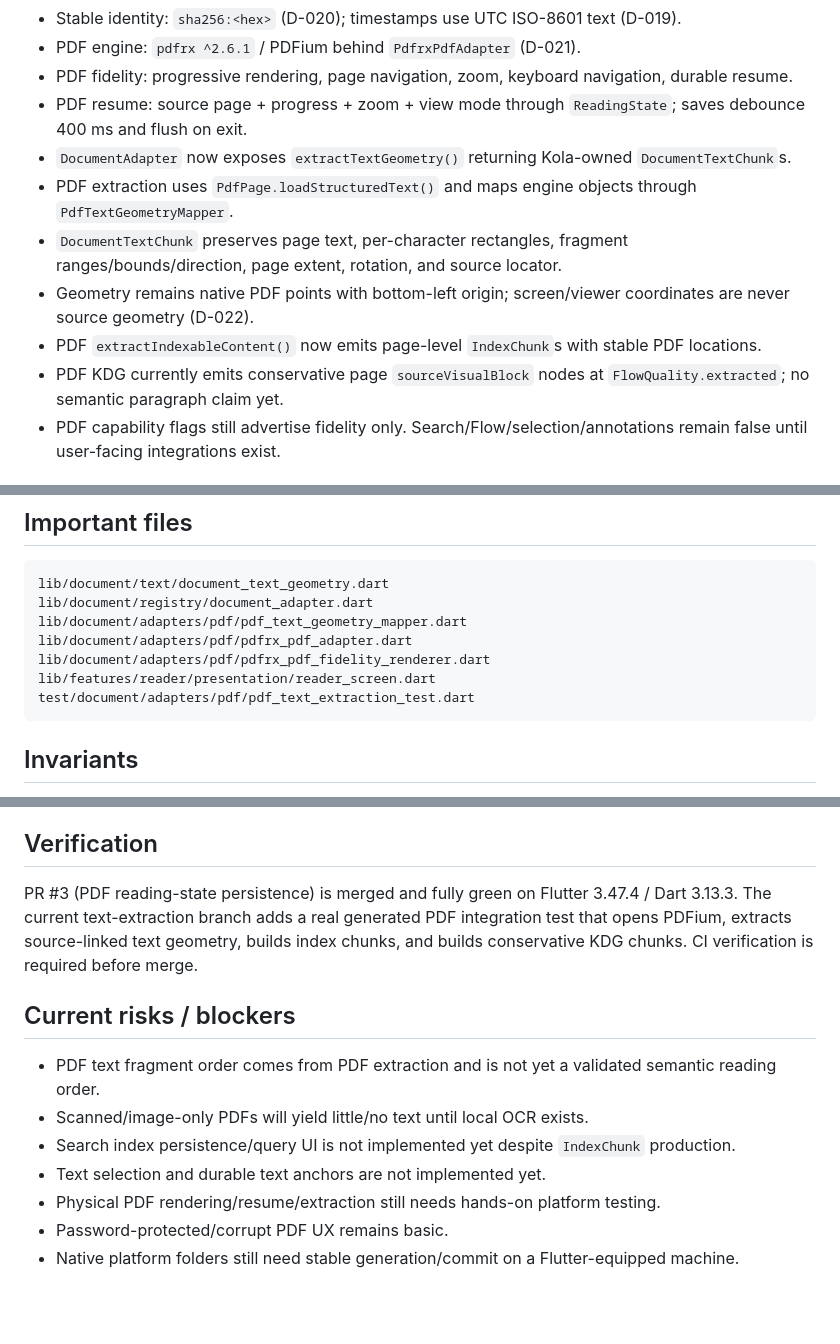
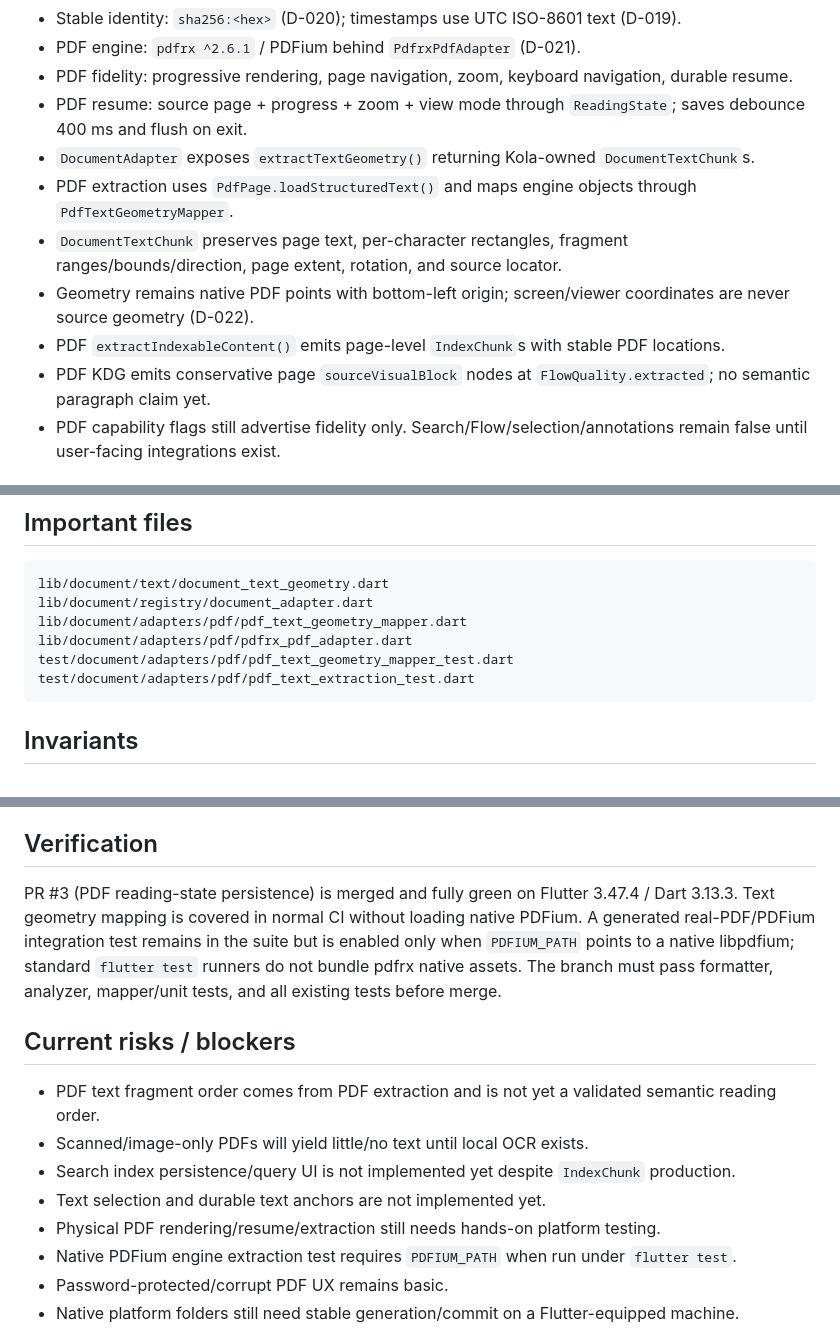
Before and after one commit to aaditya140103/kola, a Markdown page: docs/PROJECT_STATE.md, 3 parts joined by grey strips. Rendered like a GitHub page; blank space fills up the shorter version.

Commit message:
docs: clarify PDFium integration test requirements

````diff
--- a/docs/PROJECT_STATE.md
+++ b/docs/PROJECT_STATE.md
@@ -19,12 +19,12 @@ Kola imports content-addressed local documents, renders real PDFs through `pdfrx
 - PDF engine: `pdfrx ^2.6.1` / PDFium behind `PdfrxPdfAdapter` (D-021).
 - PDF fidelity: progressive rendering, page navigation, zoom, keyboard navigation, durable resume.
 - PDF resume: source page + progress + zoom + view mode through `ReadingState`; saves debounce 400 ms and flush on exit.
-- `DocumentAdapter` now exposes `extractTextGeometry()` returning Kola-owned `DocumentTextChunk`s.
+- `DocumentAdapter` exposes `extractTextGeometry()` returning Kola-owned `DocumentTextChunk`s.
 - PDF extraction uses `PdfPage.loadStructuredText()` and maps engine objects through `PdfTextGeometryMapper`.
 - `DocumentTextChunk` preserves page text, per-character rectangles, fragment ranges/bounds/direction, page extent, rotation, and source locator.
 - Geometry remains native PDF points with bottom-left origin; screen/viewer coordinates are never source geometry (D-022).
-- PDF `extractIndexableContent()` now emits page-level `IndexChunk`s with stable PDF locations.
-- PDF KDG currently emits conservative page `sourceVisualBlock` nodes at `FlowQuality.extracted`; no semantic paragraph claim yet.
+- PDF `extractIndexableContent()` emits page-level `IndexChunk`s with stable PDF locations.
+- PDF KDG emits conservative page `sourceVisualBlock` nodes at `FlowQuality.extracted`; no semantic paragraph claim yet.
 - PDF capability flags still advertise fidelity only. Search/Flow/selection/annotations remain false until user-facing integrations exist.
 
 ## Extraction path
@@ -46,8 +46,7 @@ lib/document/text/document_text_geometry.dart
 lib/document/registry/document_adapter.dart
 lib/document/adapters/pdf/pdf_text_geometry_mapper.dart
 lib/document/adapters/pdf/pdfrx_pdf_adapter.dart
-lib/document/adapters/pdf/pdfrx_pdf_fidelity_renderer.dart
-lib/features/reader/presentation/reader_screen.dart
+test/document/adapters/pdf/pdf_text_geometry_mapper_test.dart
 test/document/adapters/pdf/pdf_text_extraction_test.dart
 ```
 
@@ -65,7 +64,7 @@ test/document/adapters/pdf/pdf_text_extraction_test.dart
 
 ## Verification
 
-PR #3 (PDF reading-state persistence) is merged and fully green on Flutter 3.47.4 / Dart 3.13.3. The current text-extraction branch adds a real generated PDF integration test that opens PDFium, extracts source-linked text geometry, builds index chunks, and builds conservative KDG chunks. CI verification is required before merge.
+PR #3 (PDF reading-state persistence) is merged and fully green on Flutter 3.47.4 / Dart 3.13.3. Text geometry mapping is covered in normal CI without loading native PDFium. A generated real-PDF/PDFium integration test remains in the suite but is enabled only when `PDFIUM_PATH` points to a native libpdfium; standard `flutter test` runners do not bundle pdfrx native assets. The branch must pass formatter, analyzer, mapper/unit tests, and all existing tests before merge.
 
 ## Current risks / blockers
 
@@ -74,6 +73,7 @@ PR #3 (PDF reading-state persistence) is merged and fully green on Flutter 3.47.
 - Search index persistence/query UI is not implemented yet despite `IndexChunk` production.
 - Text selection and durable text anchors are not implemented yet.
 - Physical PDF rendering/resume/extraction still needs hands-on platform testing.
+- Native PDFium engine extraction test requires `PDFIUM_PATH` when run under `flutter test`.
 - Password-protected/corrupt PDF UX remains basic.
 - Native platform folders still need stable generation/commit on a Flutter-equipped machine.
 
````
